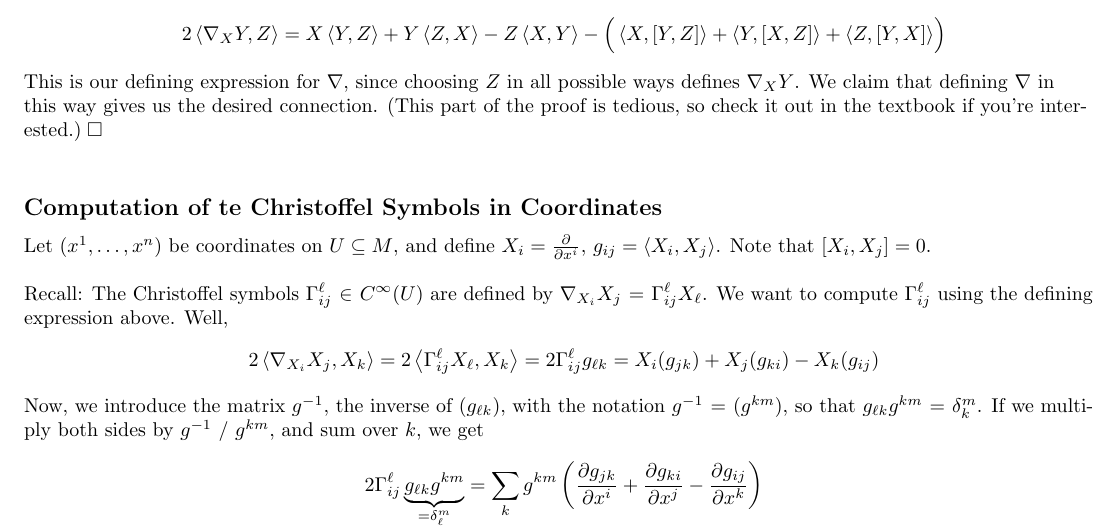
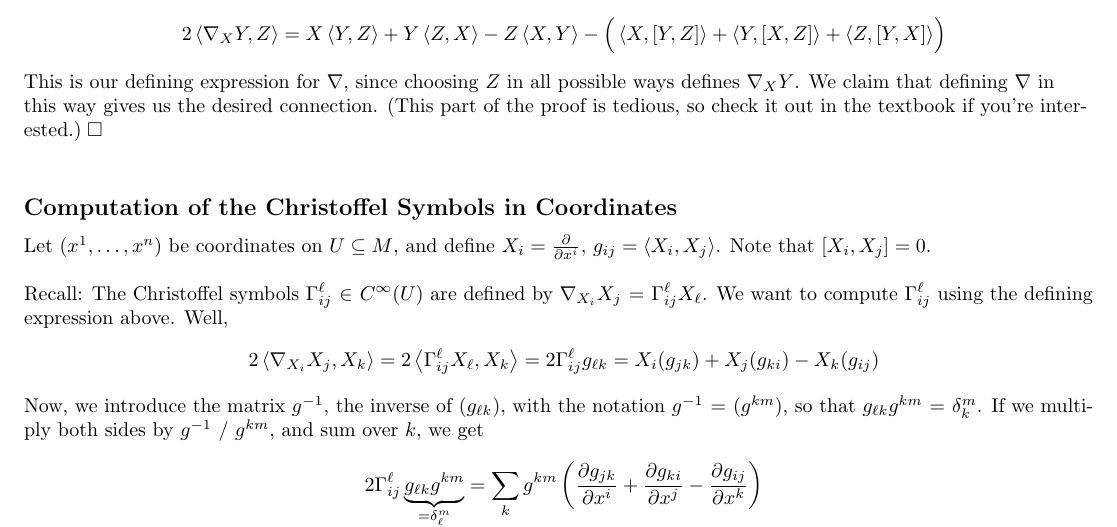
Before and after one commit to cohnt/Math-635-Notes, a LaTeX document (02_12.tex): part of page 1 of 2, cut so that both start at the same text. Compiled offline with pdfLaTeX.

Commit message:
Fix a typo.

```diff
--- a/02_12.tex
+++ b/02_12.tex
@@ -467,7 +467,7 @@ Now, we solve for $2\iprod{\nabla_{X}Y,Z}$:
 \]
 This is our defining expression for $\nabla$, since choosing $Z$ in all possible ways defines $\nabla_{X}Y$. We claim that defining $\nabla$ in this way gives us the desired connection. (This part of the proof is tedious, so check it out in the textbook if you're interested.)\proven
 
-\subsection*{Computation of te Christoffel Symbols in Coordinates}
+\subsection*{Computation of the Christoffel Symbols in Coordinates}
 
 \par\noindent
 Let $(x^{1},\ldots,x^{n})$ be coordinates on $U\subseteq{}M$, and define $X_{i}=\pd{}{x^{i}}$, $g_{ij}=\iprod{X_{i},X_{j}}$. Note that $\comm{X_{i},X_{j}}=0$.\n
```
Also changed, not shown: 02_12.pdf.
